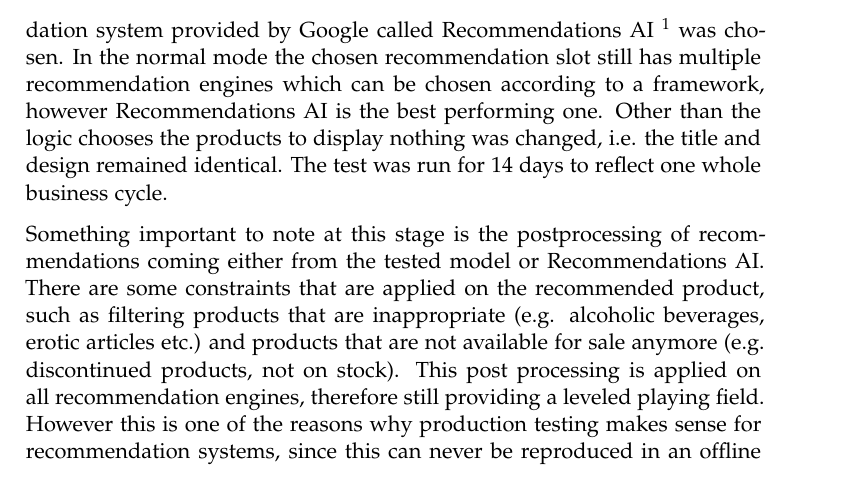
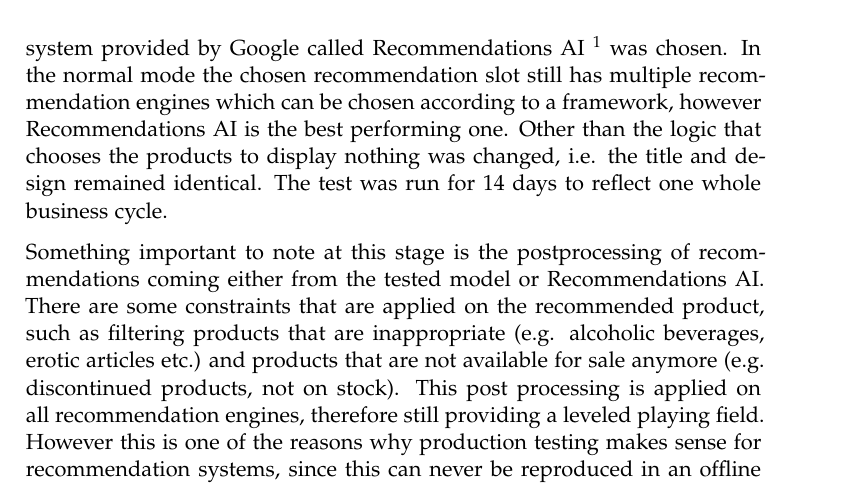
Before and after one commit to muyajil/ethz-msc-thesis, a LaTeX thesis (writeup/thesis.tex, which reads writeup/content/experiments.tex): part of page 45 of 55, cut so that both start at the same text. Compiled offline with pdfLaTeX.

Commit message:
missing that

```diff
--- a/writeup/content/experiments.tex
+++ b/writeup/content/experiments.tex
@@ -107,7 +107,7 @@ The slot is illustrated in figure~\ref{fig:ab_test_slot}.
 \end{figure}
 As a control version a black-box recommendation system provided by Google called Recommendations AI~\footnote{\url{https://cloud.google.com/recommendations/}} was chosen.
 In the normal mode the chosen recommendation slot still has multiple recommendation engines which can be chosen according to a framework, however Recommendations AI is the best performing one.
-Other than the logic chooses the products to display nothing was changed, i.e. the title and design remained identical.
+Other than the logic that chooses the products to display nothing was changed, i.e. the title and design remained identical.
 The test was run for 14 days to reflect one whole business cycle.
 \par
 Something important to note at this stage is the postprocessing of recommendations coming either from the tested model or Recommendations AI.
```
